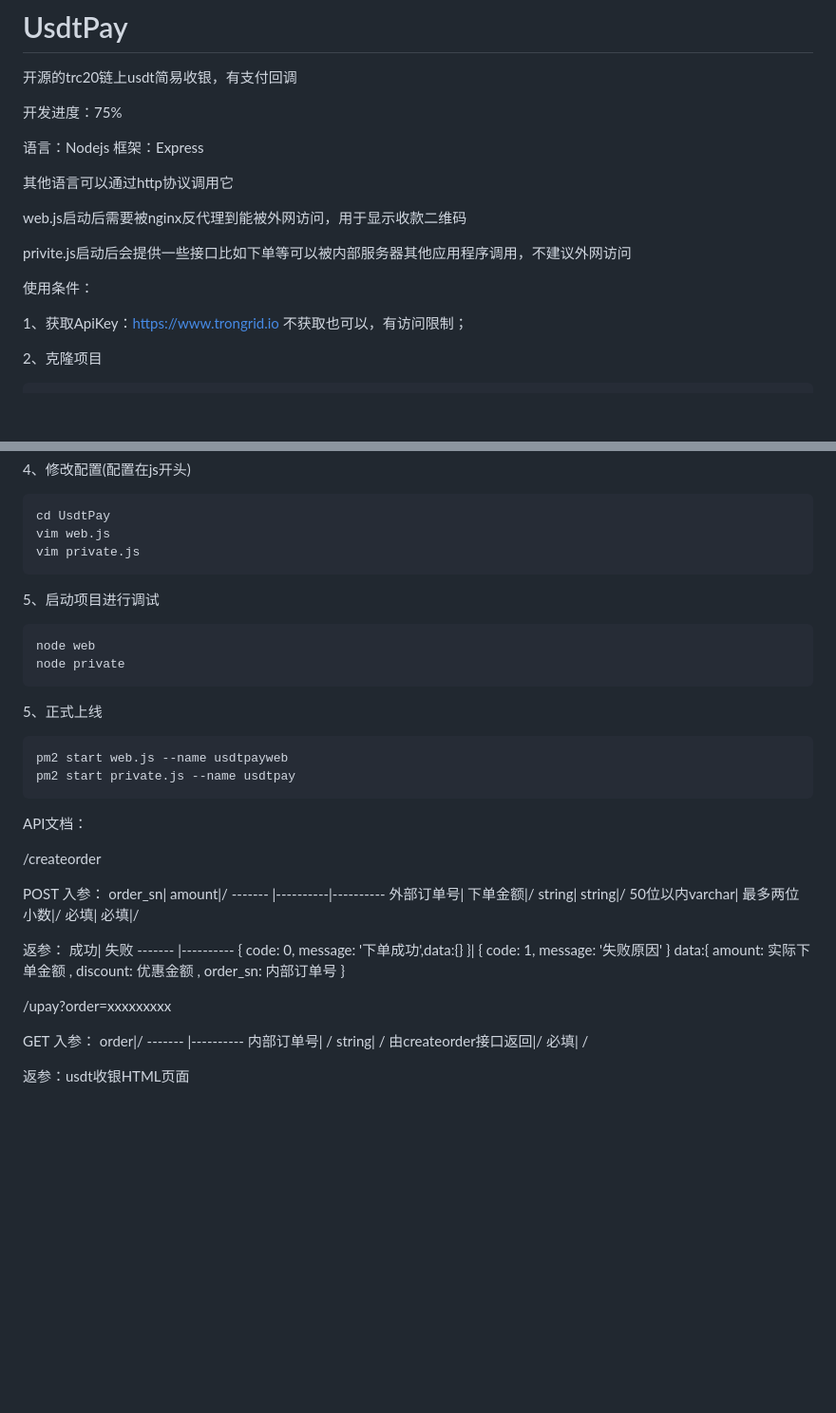
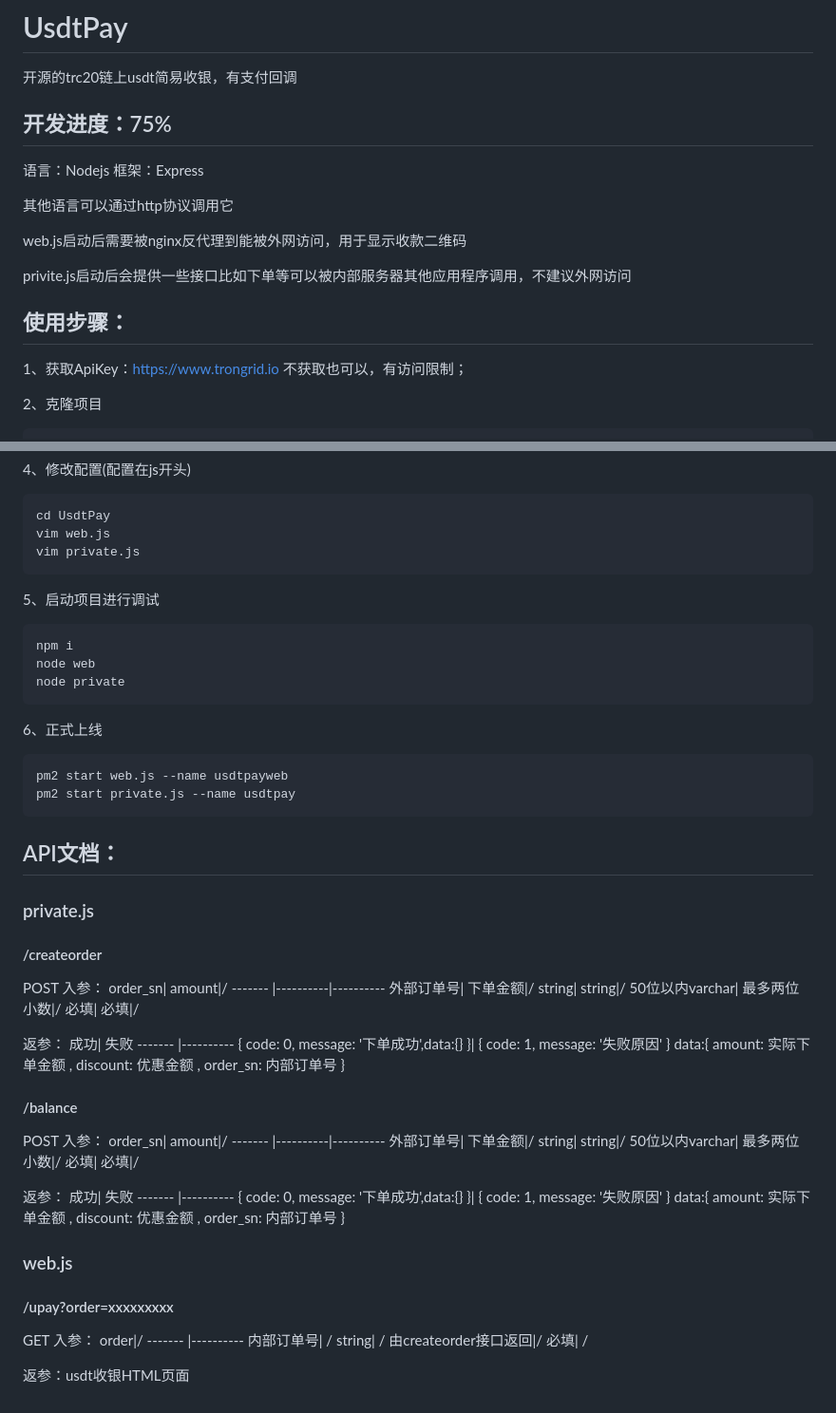
Before and after one commit to SmileZD/UsdtPay, a Markdown page: README.md, 2 parts joined by grey strips. Shown at 95% size. Drawn GitHub-style; blank space fills up the shorter version.

````diff
--- a/README.md
+++ b/README.md
@@ -1,7 +1,7 @@
 # UsdtPay
 开源的trc20链上usdt简易收银，有支付回调
 
-开发进度：75%
+## 开发进度：75%
 
 语言：Nodejs
 框架：Express
@@ -12,7 +12,7 @@ web.js启动后需要被nginx反代理到能被外网访问，用于显示收款
 
 privite.js启动后会提供一些接口比如下单等可以被内部服务器其他应用程序调用，不建议外网访问
 
-使用条件：
+## 使用步骤：
 
 1、获取ApiKey：https://www.trongrid.io
 不获取也可以，有访问限制；
@@ -88,18 +88,21 @@ vim private.js
 ```
 5、启动项目进行调试
 ```
+npm i
 node web
 node private
 ```
-5、正式上线
+6、正式上线
 ```
 pm2 start web.js --name usdtpayweb
 pm2 start private.js --name usdtpay
 ```
 
-API文档：
+## API文档：
 
-/createorder
+### private.js
+
+#### /createorder
 
   POST
   入参：
@@ -116,7 +119,27 @@ API文档：
   { code: 0, message: '下单成功',data:{} }| { code: 1, message: '失败原因' }
 data:{ amount: 实际下单金额 , discount: 优惠金额 , order_sn: 内部订单号 }
 
-/upay?order=xxxxxxxxx
+#### /balance
+
+  POST
+  入参：
+  order_sn| amount|/
+  ------- |----------|----------
+  外部订单号| 下单金额|/
+  string| string|/
+  50位以内varchar| 最多两位小数|/
+  必填| 必填|/
+
+返参：
+  成功| 失败
+  ------- |----------
+  { code: 0, message: '下单成功',data:{} }| { code: 1, message: '失败原因' }
+data:{ amount: 实际下单金额 , discount: 优惠金额 , order_sn: 内部订单号 }
+
+
+### web.js
+
+#### /upay?order=xxxxxxxxx
 
 GET
   入参：
````
